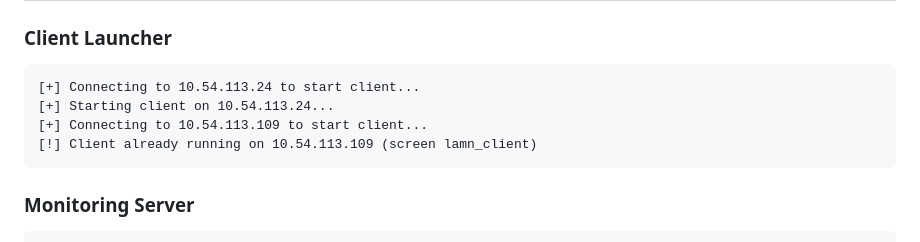
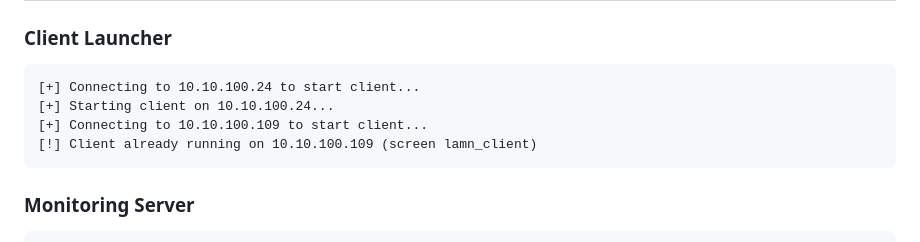
Before and after one commit to mittoalb/lamn, a Markdown page: README.md, the part around the change. Rendered like a GitHub page.

````diff
--- a/README.md
+++ b/README.md
@@ -154,10 +154,10 @@ Example data:
 
 ### Client Launcher
 ```
-[+] Connecting to 10.54.113.24 to start client...
-[+] Starting client on 10.54.113.24...
-[+] Connecting to 10.54.113.109 to start client...
-[!] Client already running on 10.54.113.109 (screen lamn_client)
+[+] Connecting to 10.10.100.24 to start client...
+[+] Starting client on 10.10.100.24...
+[+] Connecting to 10.10.100.109 to start client...
+[!] Client already running on 10.10.100.109 (screen lamn_client)
 ```
 
 ### Monitoring Server
````
